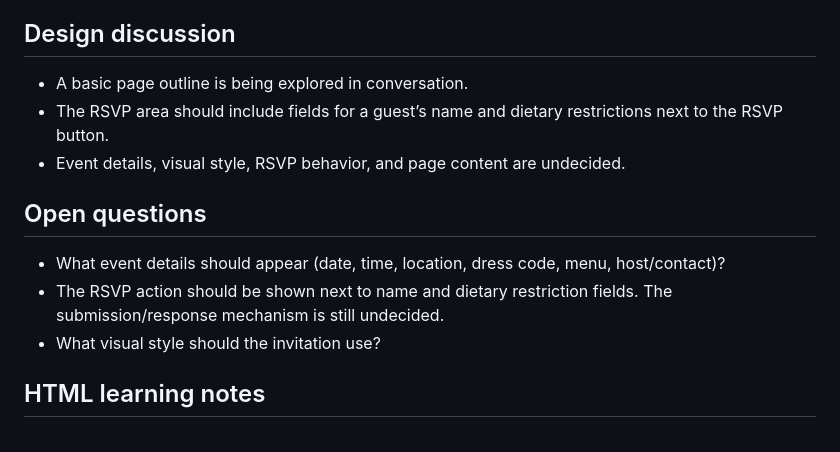
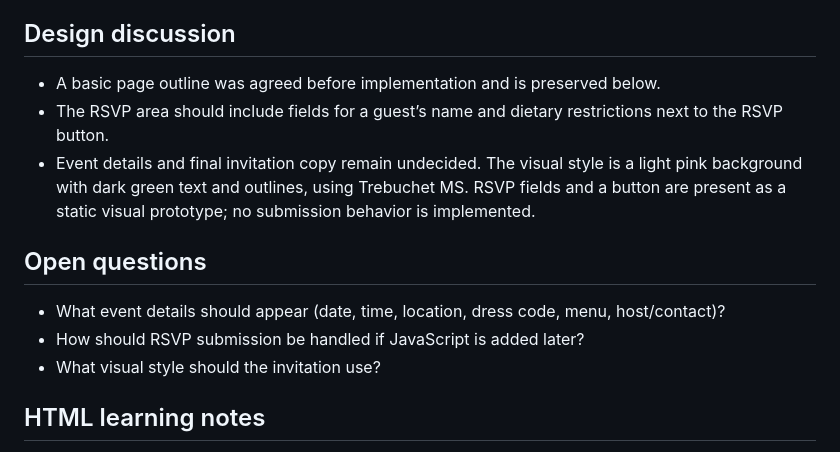
Before and after one commit to mna2145-cloud/dinner-party-invitation, a Markdown page: PROJECT_LOG.md, the part around the change. Rendered like a GitHub page.

Commit message:
Clarify design decisions in project log

```diff
--- a/PROJECT_LOG.md
+++ b/PROJECT_LOG.md
@@ -27,14 +27,14 @@ A simple website the user can share with friends to invite them to a dinner part
 
 ## Design discussion
 
-- A basic page outline is being explored in conversation.
+- A basic page outline was agreed before implementation and is preserved below.
 - The RSVP area should include fields for a guest’s name and dietary restrictions next to the RSVP button.
-- Event details, visual style, RSVP behavior, and page content are undecided.
+- Event details and final invitation copy remain undecided. The visual style is a light pink background with dark green text and outlines, using Trebuchet MS. RSVP fields and a button are present as a static visual prototype; no submission behavior is implemented.
 
 ## Open questions
 
 - What event details should appear (date, time, location, dress code, menu, host/contact)?
-- The RSVP action should be shown next to name and dietary restriction fields. The submission/response mechanism is still undecided.
+- How should RSVP submission be handled if JavaScript is added later?
 - What visual style should the invitation use?
 
 ## HTML learning notes
```
